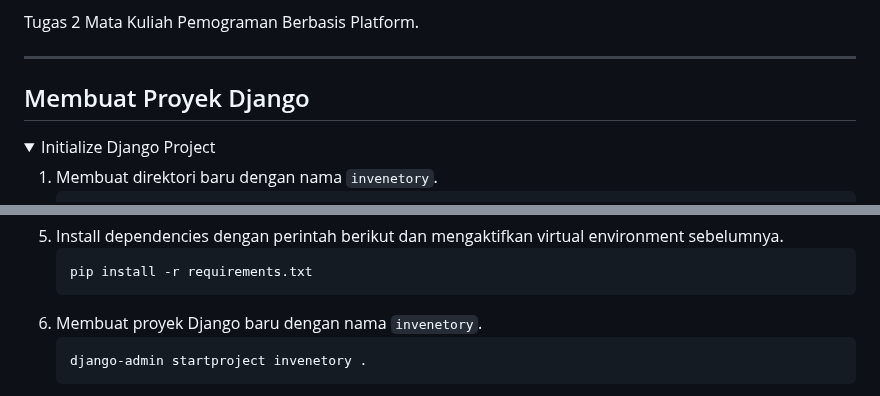
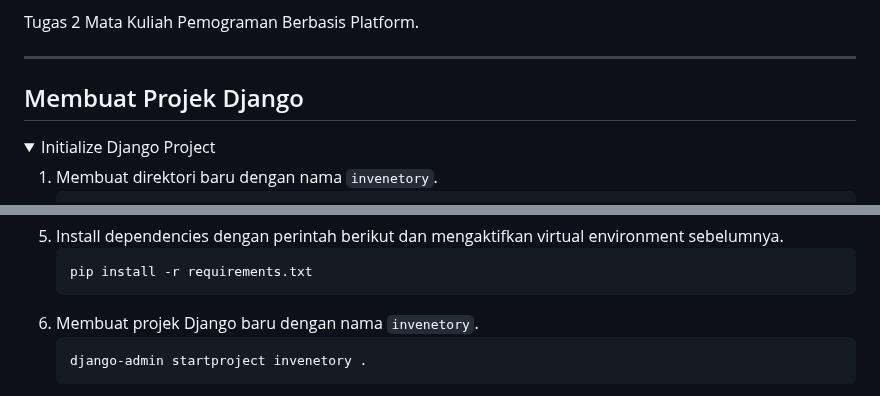
Before and after one commit to venedictchen/invenetory, a Markdown page: README.md, 2 parts joined by grey strips. Rendered like a GitHub page; folded sections open.

````diff
--- a/README.md
+++ b/README.md
@@ -7,7 +7,7 @@ Tugas 2 Mata Kuliah Pemograman Berbasis Platform.
 
 ---
 
-## Membuat Proyek Django
+## Membuat Projek Django
 <details>
 <summary> Initialize Django Project </summary>
 
@@ -42,7 +42,7 @@ Tugas 2 Mata Kuliah Pemograman Berbasis Platform.
     ```sh
     pip install -r requirements.txt
     ```
-6. Membuat proyek Django baru dengan nama `invenetory`.
+6. Membuat projek Django baru dengan nama `invenetory`.
     ```django
     django-admin startproject invenetory .
     ```
````
